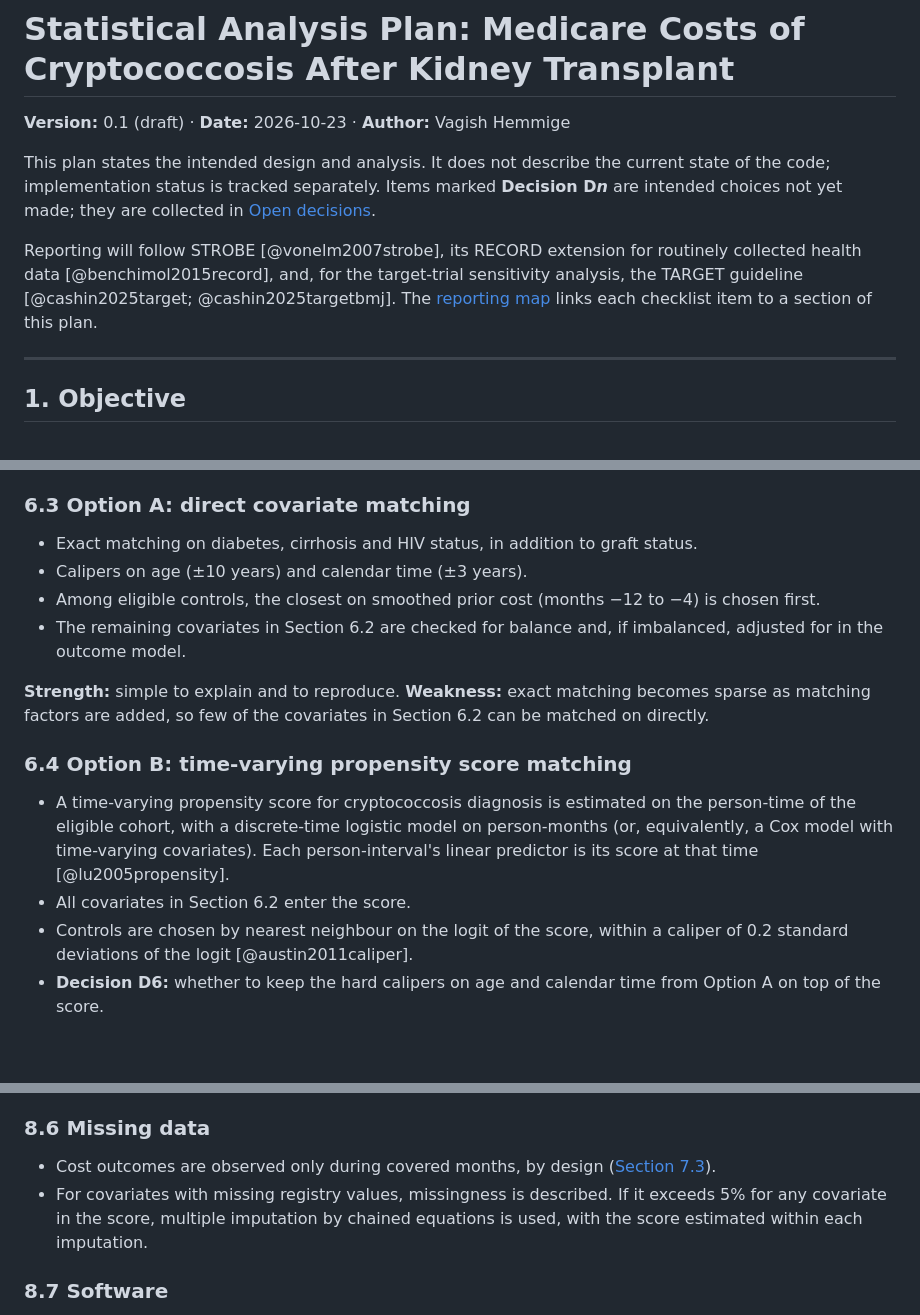
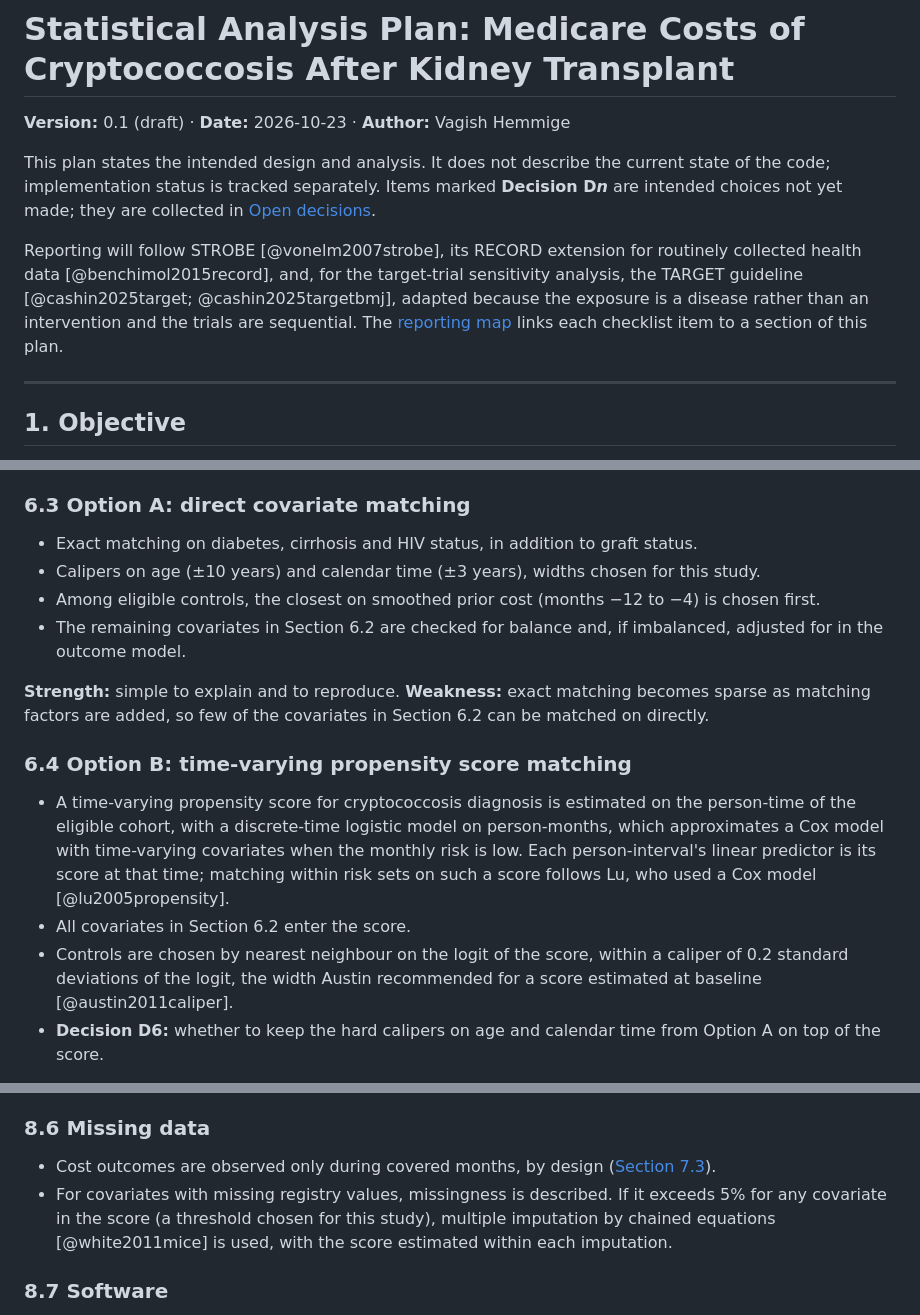
Before and after one commit to VagishHemmige/Cryptococcus-cost-analysis, a Markdown page: analysis-plan.md, 3 parts joined by grey strips. Rendered like a GitHub page; blank space fills up the shorter version.

Commit message:
Analysis plan: state sources and study choices precisely
Wording only; no design change, and no results had been seen.

- TARGET is used adapted: the exposure is a disease, and trials are
  sequential.
- 6.3: the age and calendar-time caliper widths are this study's choices.
- 6.4: the discrete-time logistic score approximates a Cox model when
  monthly risk is low ("equivalently" overstated it); Lu is cited for
  risk-set matching on a Cox-based score.
- 6.4: the 0.2-SD caliper is Austin's recommendation for a baseline score.
- 8.6: the 5% threshold is this study's choice; MICE cites White 2011.

Findings 16, 22, 23 and 28 of the 2026-11-03 librarian review.

Co-Authored-By: Claude Opus 5.5 <noreply@anthropic.com>
Claude-Session: https://claude.ai/code/session_011m5YQPAp3cRWKLrbeXmP8m

```diff
--- a/analysis-plan.md
+++ b/analysis-plan.md
@@ -4,7 +4,7 @@
 
 This plan states the intended design and analysis. It does not describe the current state of the code; implementation status is tracked separately. Items marked **Decision D*n*** are intended choices not yet made; they are collected in [Open decisions](#13-open-decisions).
 
-Reporting will follow STROBE [@vonelm2007strobe], its RECORD extension for routinely collected health data [@benchimol2015record], and, for the target-trial sensitivity analysis, the TARGET guideline [@cashin2025target; @cashin2025targetbmj]. The [reporting map](#12-reporting-map) links each checklist item to a section of this plan.
+Reporting will follow STROBE [@vonelm2007strobe], its RECORD extension for routinely collected health data [@benchimol2015record], and, for the target-trial sensitivity analysis, the TARGET guideline [@cashin2025target; @cashin2025targetbmj], adapted because the exposure is a disease rather than an intervention and the trials are sequential. The [reporting map](#12-reporting-map) links each checklist item to a section of this plan.
 
 ---
 
@@ -112,7 +112,7 @@ Each covariate's code list or registry field will be specified and published bef
 ### 6.3 Option A: direct covariate matching
 
 - Exact matching on diabetes, cirrhosis and HIV status, in addition to graft status.
-- Calipers on age (±10 years) and calendar time (±3 years).
+- Calipers on age (±10 years) and calendar time (±3 years), widths chosen for this study.
 - Among eligible controls, the closest on smoothed prior cost (months −12 to −4) is chosen first.
 - The remaining covariates in Section 6.2 are checked for balance and, if imbalanced, adjusted for in the outcome model.
 
@@ -120,9 +120,9 @@ Each covariate's code list or registry field will be specified and published bef
 
 ### 6.4 Option B: time-varying propensity score matching
 
-- A time-varying propensity score for cryptococcosis diagnosis is estimated on the person-time of the eligible cohort, with a discrete-time logistic model on person-months (or, equivalently, a Cox model with time-varying covariates). Each person-interval's linear predictor is its score at that time [@lu2005propensity].
+- A time-varying propensity score for cryptococcosis diagnosis is estimated on the person-time of the eligible cohort, with a discrete-time logistic model on person-months, which approximates a Cox model with time-varying covariates when the monthly risk is low. Each person-interval's linear predictor is its score at that time; matching within risk sets on such a score follows Lu, who used a Cox model [@lu2005propensity].
 - All covariates in Section 6.2 enter the score.
-- Controls are chosen by nearest neighbour on the logit of the score, within a caliper of 0.2 standard deviations of the logit [@austin2011caliper].
+- Controls are chosen by nearest neighbour on the logit of the score, within a caliper of 0.2 standard deviations of the logit, the width Austin recommended for a score estimated at baseline [@austin2011caliper].
 - **Decision D6:** whether to keep the hard calipers on age and calendar time from Option A on top of the score.
 
 **Strength:** balances many covariates at once, and the same score model serves the target-trial sensitivity analysis. **Weakness:** depends on a correctly specified score model and is harder to explain.
@@ -195,7 +195,7 @@ The **average treatment effect in the treated (ATT)**: the mean difference in to
 ### 8.6 Missing data
 
 - Cost outcomes are observed only during covered months, by design ([Section 7.3](#73-person-month-structure)).
-- For covariates with missing registry values, missingness is described. If it exceeds 5% for any covariate in the score, multiple imputation by chained equations is used, with the score estimated within each imputation.
+- For covariates with missing registry values, missingness is described. If it exceeds 5% for any covariate in the score (a threshold chosen for this study), multiple imputation by chained equations [@white2011mice] is used, with the score estimated within each imputation.
 
 ### 8.7 Software
 
```
